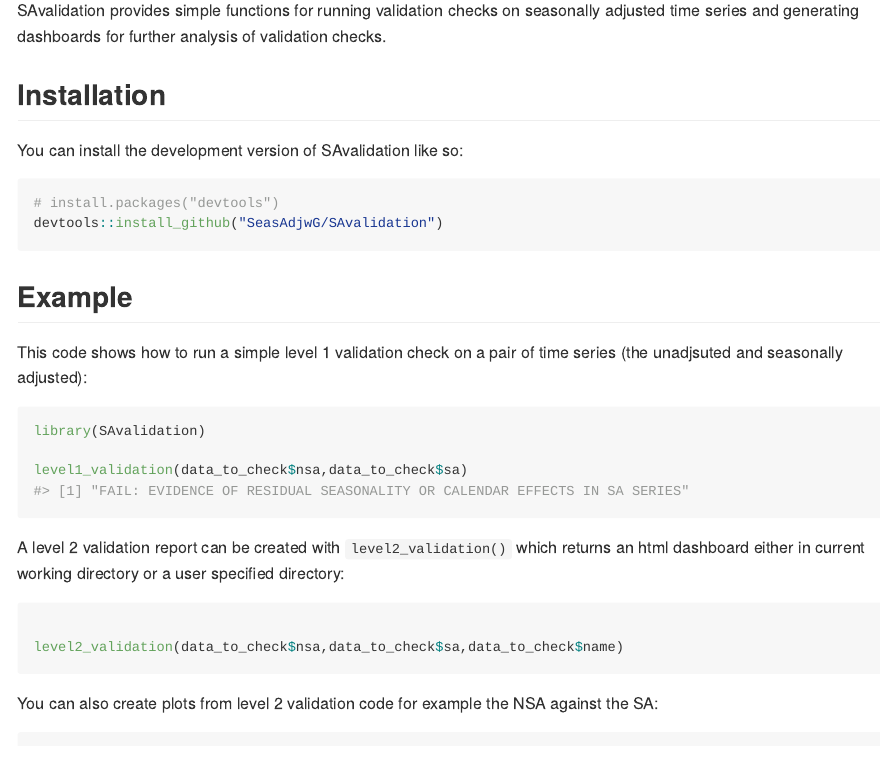
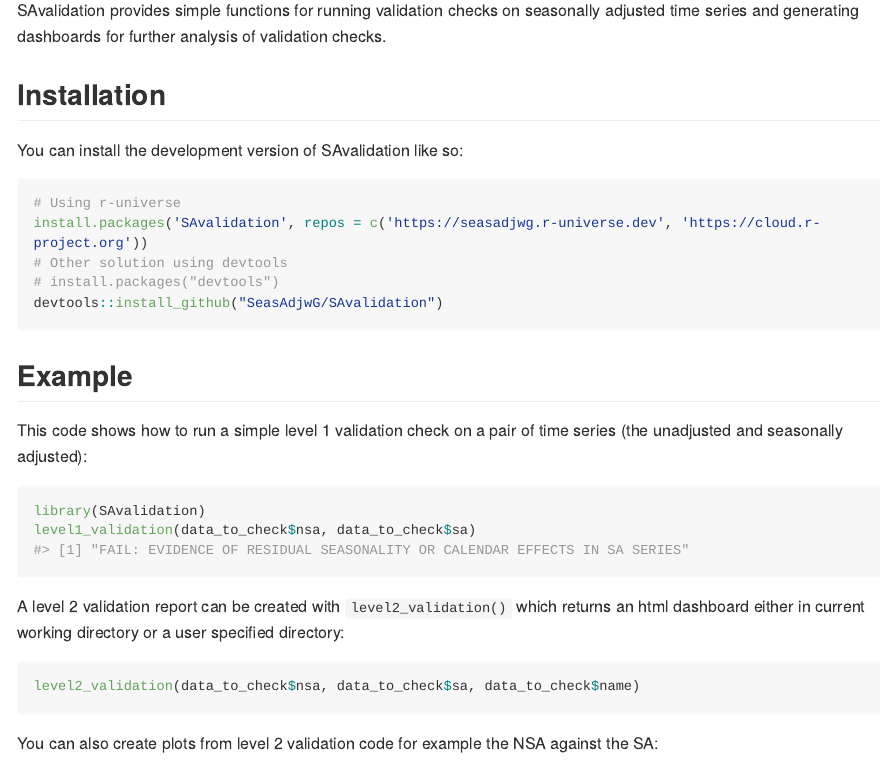
Before and after one commit to SeasAdjwG/SAvalidation, an R Markdown document (README.Rmd): the page in a window 1100 px wide, from 110 px down. The pictures show the output file README.md that the author committed with the source, drawn offline in the style of GitHub; long lines of code are wrapped; badge pictures from the web are left out.

Commit message:
README update

````diff
--- a/README.Rmd
+++ b/README.Rmd
@@ -25,35 +23,35 @@ SAvalidation provides simple functions for running validation checks on seasonal
 You can install the development version of SAvalidation like so:
 
 ```{r, eval=FALSE}
+# Using r-universe
+install.packages('SAvalidation', repos = c('https://seasadjwg.r-universe.dev', 'https://cloud.r-project.org'))
+# Other solution using devtools
 # install.packages("devtools")
 devtools::install_github("SeasAdjwG/SAvalidation")
 ```
 
 ## Example
 
-This code shows how to run a simple level 1 validation check on a pair of time series (the unadjsuted and seasonally adjusted):
+This code shows how to run a simple level 1 validation check on a pair of time series (the unadjusted and seasonally adjusted):
 
 ```{r example1}
 library(SAvalidation)
-
-level1_validation(data_to_check$nsa,data_to_check$sa)
+level1_validation(data_to_check$nsa, data_to_check$sa)
 ```
 A level 2 validation report can be created with `level2_validation()` which returns an html dashboard either in current working directory or a user specified directory:
 
 ```{r,eval=FALSE}
-
-level2_validation(data_to_check$nsa,data_to_check$sa,data_to_check$name)
-
+level2_validation(data_to_check$nsa, data_to_check$sa, data_to_check$name)
 ```
 
 You can also create plots from level 2 validation code for example the NSA against the SA:
 
 ```{r }
-nsa_sa_plot(data_to_check$nsa,data_to_check$sa)
+nsa_sa_plot(data_to_check$nsa, data_to_check$sa)
 ```
 
 Or the derived adjustment factor plot:
 
 ```{r }
-adjust_fact_plot(data_to_check$nsa,data_to_check$sa)
+adjust_fact_plot(data_to_check$nsa, data_to_check$sa)
 ```
````
Also changed, not shown: README.md, README.Rmd (4 more changed lines).
